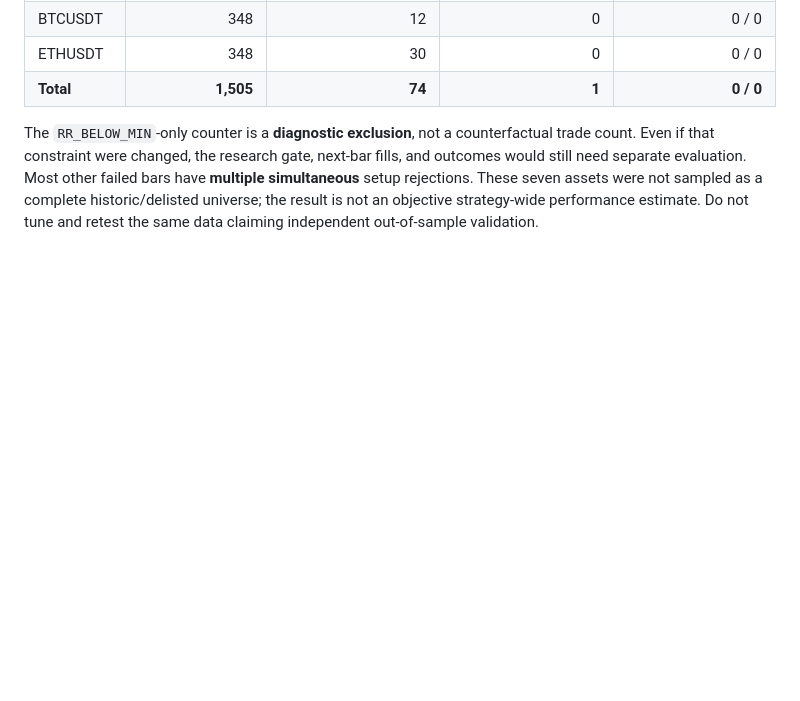
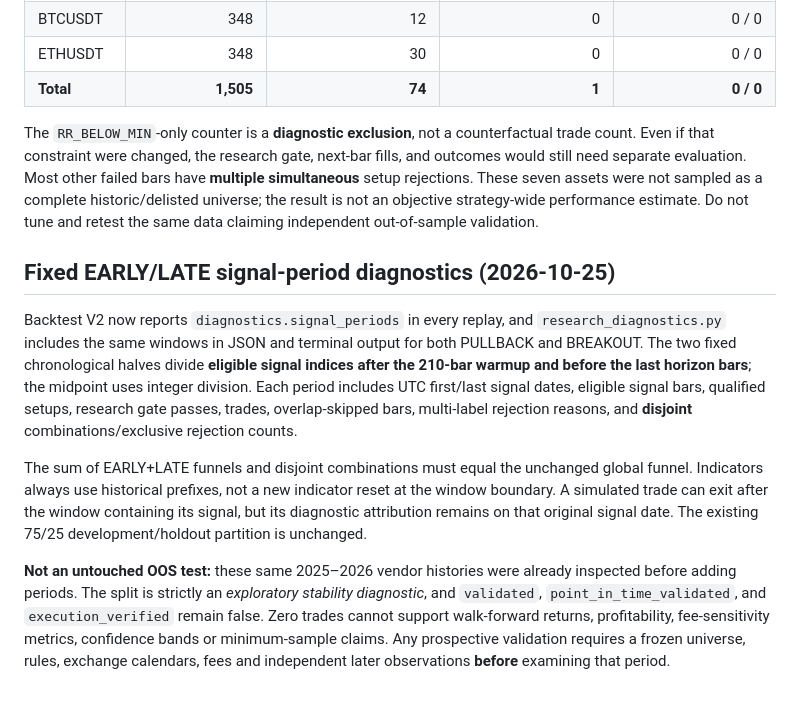
Before and after one commit to VaxXinE/personal-swing-trader, a Markdown page: docs/RESEARCH_DIAGNOSTICS.md, the part around the change. Rendered like a GitHub page; blank space fills up the shorter version.

Commit message:
docs(research): clarify retrospective split-period evidence and reproducibility

```diff
--- a/docs/RESEARCH_DIAGNOSTICS.md
+++ b/docs/RESEARCH_DIAGNOSTICS.md
@@ -92,3 +92,11 @@ Most other failed bars have **multiple simultaneous** setup rejections.
 These seven assets were not sampled as a complete historic/delisted universe;
 the result is not an objective strategy-wide performance estimate. Do not
 tune and retest the same data claiming independent out-of-sample validation.
+
+## Fixed EARLY/LATE signal-period diagnostics (2026-10-25)
+
+Backtest V2 now reports `diagnostics.signal_periods` in every replay, and `research_diagnostics.py` includes the same windows in JSON and terminal output for both PULLBACK and BREAKOUT. The two fixed chronological halves divide **eligible signal indices after the 210-bar warmup and before the last horizon bars**; the midpoint uses integer division. Each period includes UTC first/last signal dates, eligible signal bars, qualified setups, research gate passes, trades, overlap-skipped bars, multi-label rejection reasons, and **disjoint** combinations/exclusive rejection counts.
+
+The sum of EARLY+LATE funnels and disjoint combinations must equal the unchanged global funnel. Indicators always use historical prefixes, not a new indicator reset at the window boundary. A simulated trade can exit after the window containing its signal, but its diagnostic attribution remains on that original signal date. The existing 75/25 development/holdout partition is unchanged.
+
+**Not an untouched OOS test:** these same 2025–2026 vendor histories were already inspected before adding periods. The split is strictly an *exploratory stability diagnostic*, and `validated`, `point_in_time_validated`, and `execution_verified` remain false. Zero trades cannot support walk-forward returns, profitability, fee-sensitivity metrics, confidence bands or minimum-sample claims. Any prospective validation requires a frozen universe, rules, exchange calendars, fees and independent later observations **before** examining that period.
```
Also changed, not shown: CHANGELOG.md (+7 -0 lines), docs/BACKTEST_V2.md (+4 -0 lines).
